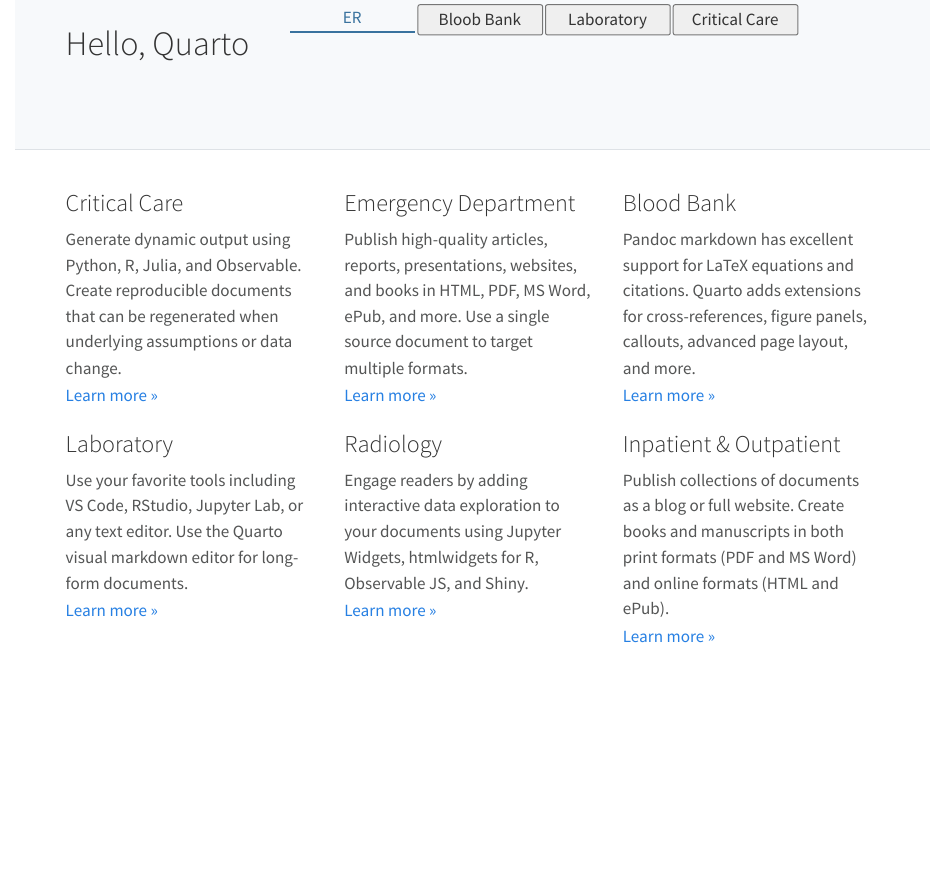
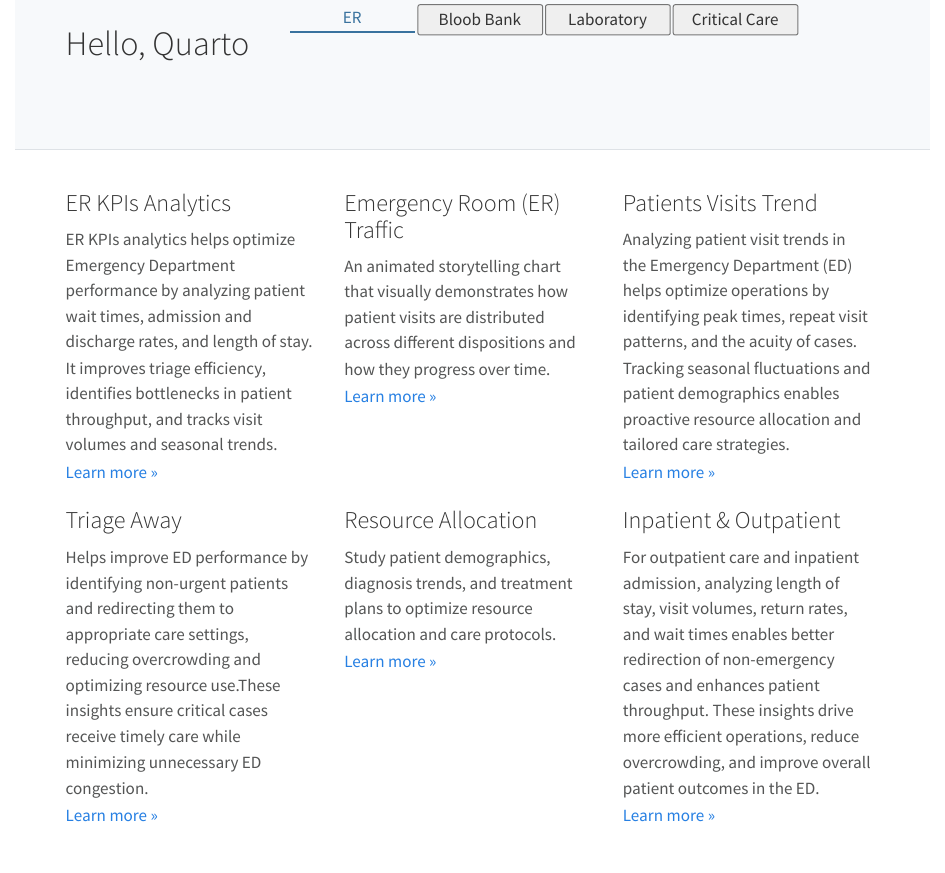
Before and after one commit to johnuelg/johnuelg.github.io, a Quarto document (index.qmd): the page in a window 1100 px wide, from 440 px down. Rendered offline with R 4.5, knitr and Pandoc in place of Quarto, with nearby package versions.

Commit message:
Details Added

```diff
--- a/_quarto.yml
+++ b/_quarto.yml
@@ -5,7 +5,7 @@
   title: "Taif Children's Hospital"
   image: "quarto-dark-bg.jpeg"  # Ensure this file is correctly placed in your project
   favicon: "favicon.png"  # Ensure favicon is in your project directory
-  site-url: https://joanjz.github.io  # Replace with actual site URL when live
+  site-url: https://visualizehealth.tech  # Replace with actual site URL when live
   search: false
   navbar:
     background: light
--- a/index.qmd
+++ b/index.qmd
@@ -246,8 +246,8 @@
 ::: {.features}
 
 ::: {.feature}
-### Critical Care
-Generate dynamic output using Python, R, Julia, and Observable. Create reproducible documents that can be regenerated when underlying assumptions or data change.
+### ER KPIs Analytics
+ER KPIs analytics helps optimize Emergency Department performance by analyzing patient wait times, admission and discharge rates, and length of stay. It improves triage efficiency, identifies bottlenecks in patient throughput, and tracks visit volumes and seasonal trends.
 
 ::: {.learn-more}
 [Learn more »]()
@@ -255,8 +255,8 @@
 :::
 
 ::: {.feature}
-### Emergency Department
-Publish high-quality articles, reports, presentations, websites, and books in HTML, PDF, MS Word, ePub, and more. Use a single source document to target multiple formats.
+### Emergency Room (ER) Traffic
+An animated storytelling chart that visually demonstrates how patient visits are distributed across different dispositions and how they progress over time.
 
 ::: {.learn-more}
 [Learn more »]()
@@ -264,8 +264,8 @@
 :::
 
 ::: {.feature}
-### Blood Bank
-Pandoc markdown has excellent support for LaTeX equations and citations. Quarto adds extensions for cross-references, figure panels, callouts, advanced page layout, and more.
+### Patients Visits Trend
+Analyzing patient visit trends in the Emergency Department (ED) helps optimize operations by identifying peak times, repeat visit patterns, and the acuity of cases. Tracking seasonal fluctuations and patient demographics enables proactive resource allocation and tailored care strategies.
 
 ::: {.learn-more}
 [Learn more »]()
@@ -273,8 +273,8 @@
 :::
 
 ::: {.feature}
-### Laboratory
-Use your favorite tools including VS Code, RStudio, Jupyter Lab, or any text editor. Use the Quarto visual markdown editor for long-form documents.
+### Triage Away
+Helps improve ED performance by identifying non-urgent patients and redirecting them to appropriate care settings, reducing overcrowding and optimizing resource use.These insights ensure critical cases receive timely care while minimizing unnecessary ED congestion.
 
 ::: {.learn-more}
 [Learn more »]()
@@ -282,8 +282,9 @@
 :::
 
 ::: {.feature}
-### Radiology
-Engage readers by adding interactive data exploration to your documents using Jupyter Widgets, htmlwidgets for R, Observable JS, and Shiny.
+### Resource Allocation
+Study patient demographics, diagnosis trends, and treatment plans to optimize resource allocation and care protocols.
+
 
 ::: {.learn-more}
 [Learn more »]()
@@ -292,7 +293,7 @@
 
 ::: {.feature}
 ### Inpatient & Outpatient
-Publish collections of documents as a blog or full website. Create books and manuscripts in both print formats (PDF and MS Word) and online formats (HTML and ePub).
+For outpatient care and inpatient admission, analyzing length of stay, visit volumes, return rates, and wait times enables better redirection of non-emergency cases and enhances patient throughput. These insights drive more efficient operations, reduce overcrowding, and improve overall patient outcomes in the ED.
 
 ::: {.learn-more}
 [Learn more »]()
```
